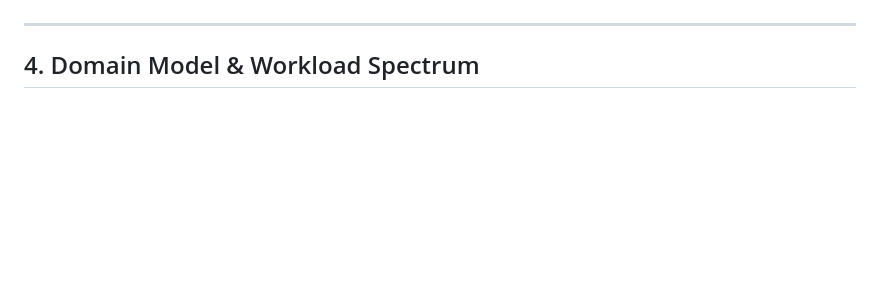
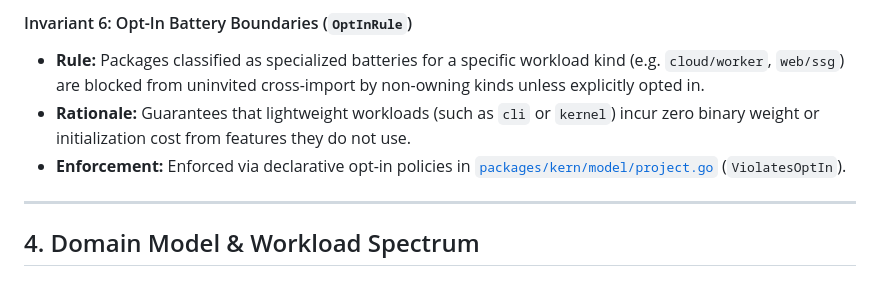
Before and after one commit to krewire/krewire, a Markdown page: docs/foundation/architecture.md, the part around one of its changes. Rendered like a GitHub page; blank space fills up the shorter version.

```diff
--- a/docs/foundation/architecture.md
+++ b/docs/foundation/architecture.md
@@ -81,3 +148,7 @@ Go Standard Library
+#### Invariant 6: Opt-In Battery Boundaries (`OptInRule`)
+- **Rule:** Packages classified as specialized batteries for a specific workload kind (e.g. `cloud/worker`, `web/ssg`) are blocked from uninvited cross-import by non-owning kinds unless explicitly opted in.
+- **Rationale:** Guarantees that lightweight workloads (such as `cli` or `kernel`) incur zero binary weight or initialization cost from features they do not use.
+- **Enforcement:** Enforced via declarative opt-in policies in [`packages/kern/model/project.go`](../../packages/kern/model/project.go#L82) (`ViolatesOptIn`).
 
 ---
 
```
Also changed, not shown: other parts of docs/foundation/architecture.md (+87 -20 lines).
